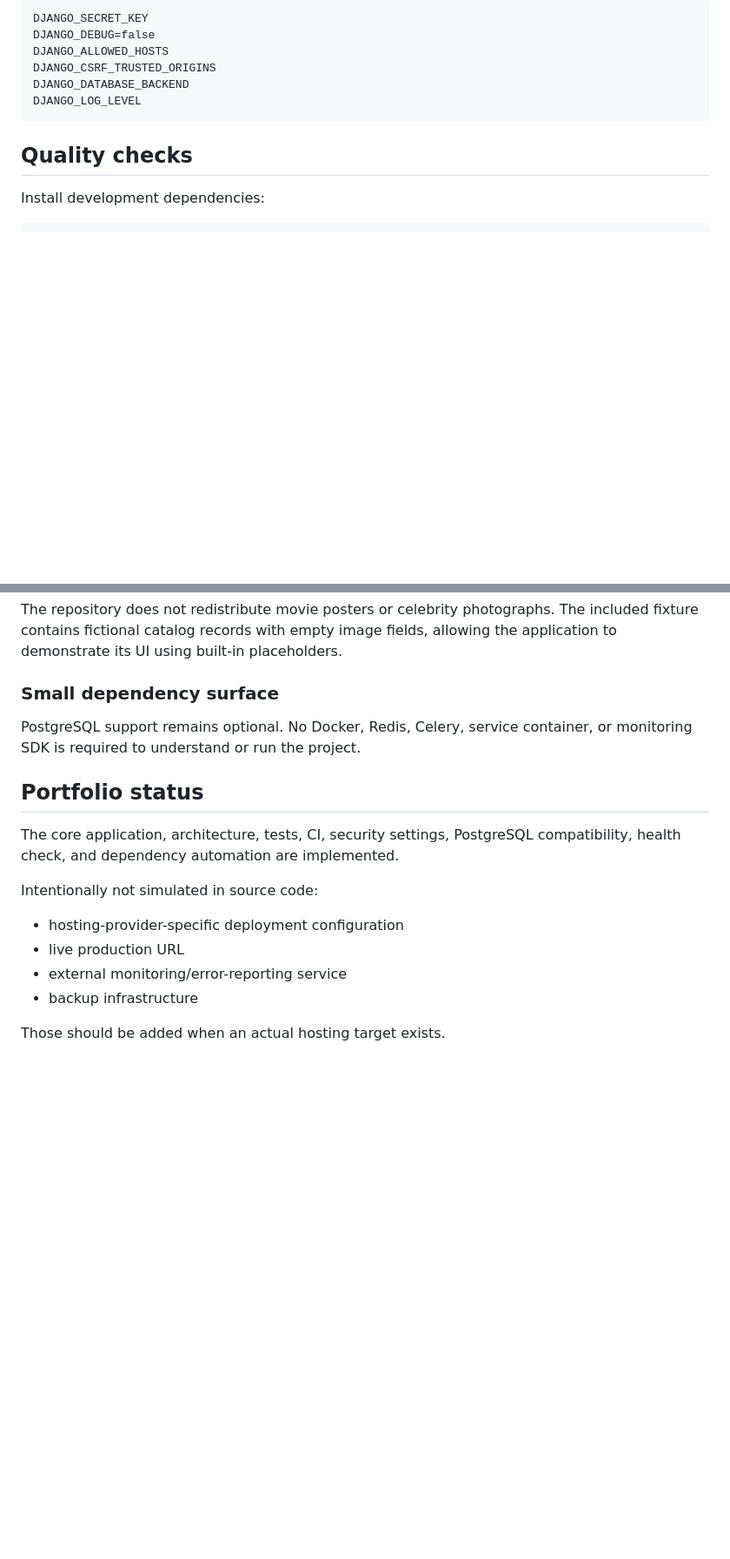
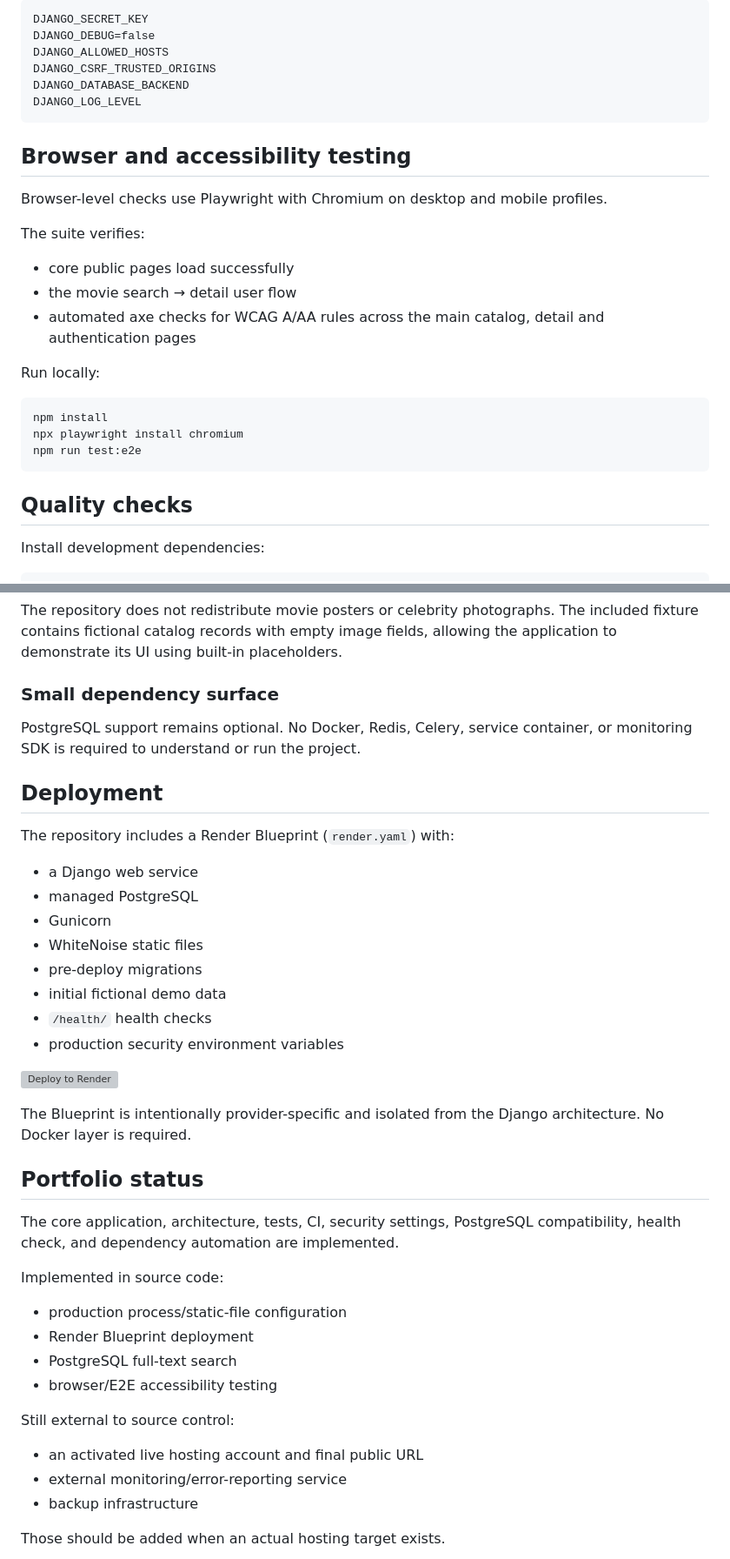
Before and after one commit to MykolaDotsenko/DjangoMovieProject, a Markdown page: README.md, 2 parts joined by grey strips. Shown at 87% size. Drawn GitHub-style; blank space fills up the shorter version; grey boxes are pictures that could not be loaded.

Commit message:
Document production search, E2E accessibility, and deployment

````diff
--- a/README.md
+++ b/README.md
@@ -174,6 +189,24 @@ DJANGO_ALLOWED_HOSTS
 DJANGO_CSRF_TRUSTED_ORIGINS
 DJANGO_DATABASE_BACKEND
 DJANGO_LOG_LEVEL
+```
+
+## Browser and accessibility testing
+
+Browser-level checks use Playwright with Chromium on desktop and mobile profiles.
+
+The suite verifies:
+
+- core public pages load successfully
+- the movie search → detail user flow
+- automated axe checks for WCAG A/AA rules across the main catalog, detail and authentication pages
+
+Run locally:
+
+```bash
+npm install
+npx playwright install chromium
+npm run test:e2e
 ```
 
 ## Quality checks
@@ -230,14 +263,37 @@ The repository does not redistribute movie posters or celebrity photographs. The
 ### Small dependency surface
 PostgreSQL support remains optional. No Docker, Redis, Celery, service container, or monitoring SDK is required to understand or run the project.
 
+## Deployment
+
+The repository includes a Render Blueprint (`render.yaml`) with:
+
+- a Django web service
+- managed PostgreSQL
+- Gunicorn
+- WhiteNoise static files
+- pre-deploy migrations
+- initial fictional demo data
+- `/health/` health checks
+- production security environment variables
+
+[![Deploy to Render](https://render.com/images/deploy-to-render-button.svg)](https://render.com/deploy?repo=https://github.com/MykolaDotsenko/DjangoMovieProject)
+
+The Blueprint is intentionally provider-specific and isolated from the Django architecture. No Docker layer is required.
+
 ## Portfolio status
 
 The core application, architecture, tests, CI, security settings, PostgreSQL compatibility, health check, and dependency automation are implemented.
 
-Intentionally not simulated in source code:
+Implemented in source code:
 
-- hosting-provider-specific deployment configuration
-- live production URL
+- production process/static-file configuration
+- Render Blueprint deployment
+- PostgreSQL full-text search
+- browser/E2E accessibility testing
+
+Still external to source control:
+
+- an activated live hosting account and final public URL
 - external monitoring/error-reporting service
 - backup infrastructure
 
````
Also changed, not shown: other parts of README.md (+16 -1 lines).
